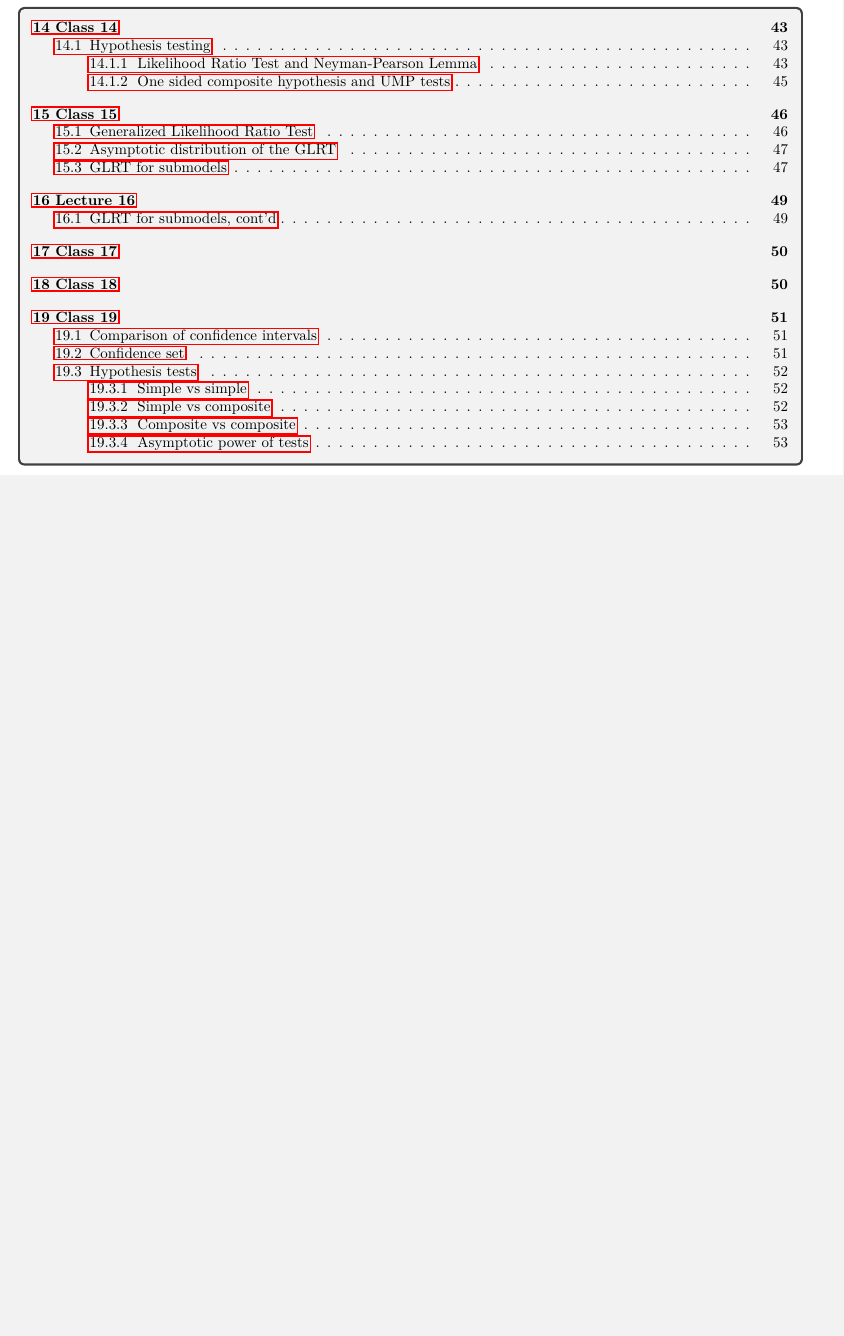
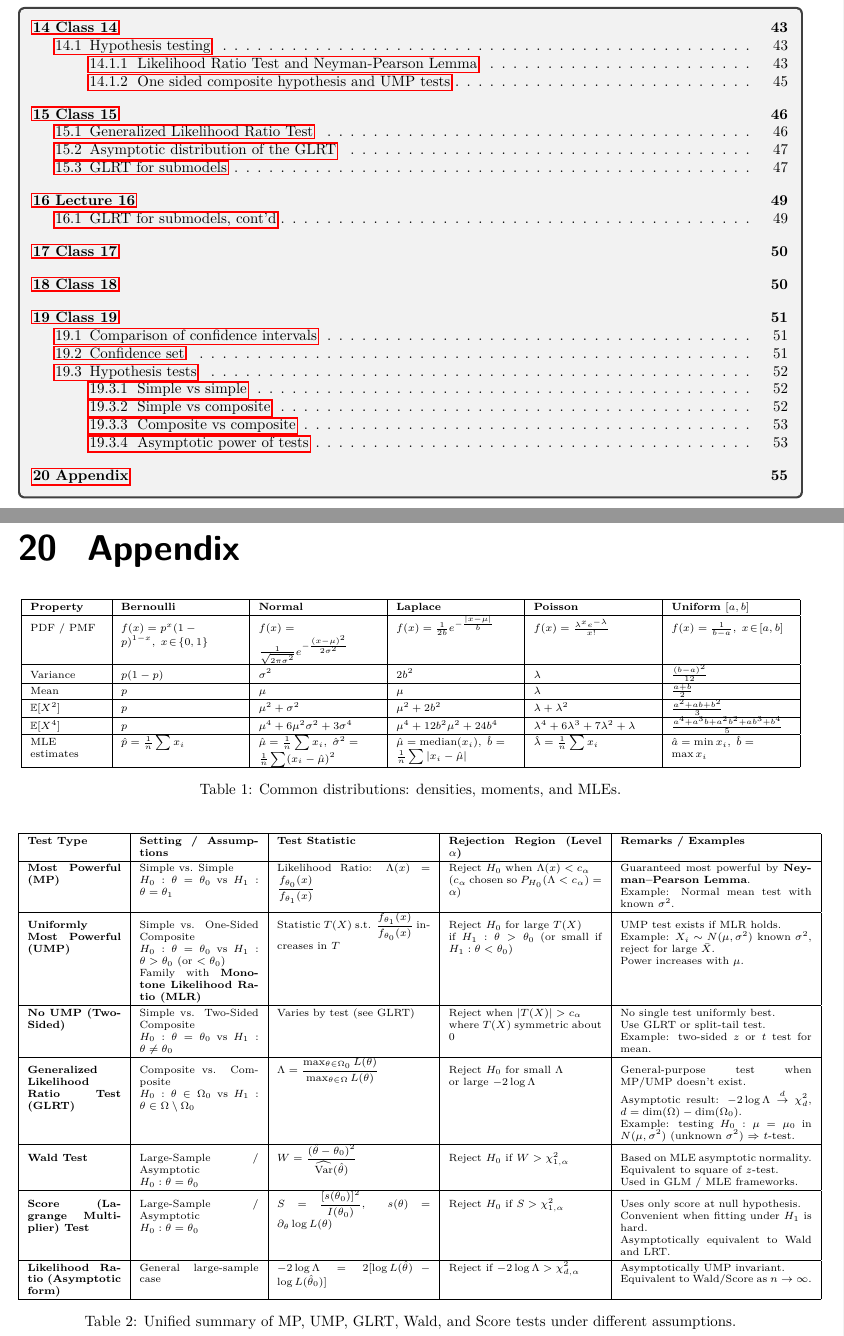
Before and after one commit to fanghe-ma/STAT_4320_class_notes, a LaTeX document (stat_4320_class_notes.tex, which reads classes/appendix.tex): part of page 3 of 54 before the commit and two parts of pages 3 and 55 of 55 after it, the two joined at a grey line, cut so that both start at the same text, the shorter picture padded with empty space. Compiled offline with pdfLaTeX.

Commit message:
added appendix

```diff
--- /dev/null
+++ b/classes/appendix.tex
@@ -0,0 +1,116 @@
+\section{Appendix}
+
+\begin{table}[h!]
+\centering
+\scriptsize
+\renewcommand{\arraystretch}{1.3}
+\begin{adjustbox}{max width=\textwidth}
+\begin{tabular}{
+|>{\raggedright\arraybackslash}p{1.7cm}|
+>{\raggedright\arraybackslash}p{2.8cm}|
+>{\raggedright\arraybackslash}p{2.8cm}|
+>{\raggedright\arraybackslash}p{2.8cm}|
+>{\raggedright\arraybackslash}p{2.8cm}|
+>{\raggedright\arraybackslash}p{2.8cm}|}
+\hline
+\textbf{Property} & \textbf{Bernoulli} & \textbf{Normal} & \textbf{Laplace} & \textbf{Poisson} & \textbf{Uniform $[a,b]$} \\
+\hline
+PDF / PMF &
+$f(x)=p^{x}(1-p)^{1-x},\; x\!\in\!\{0,1\}$ &
+$f(x)=\frac{1}{\sqrt{2\pi\sigma^{2}}} e^{-\frac{(x-\mu)^{2}}{2\sigma^{2}}}$ &
+$f(x)=\frac{1}{2b} e^{-\frac{|x-\mu|}{b}}$ &
+$f(x)=\frac{\lambda^{x}e^{-\lambda}}{x!}$ &
+$f(x)=\frac{1}{b-a},\; x\!\in\![a,b]$ \\
+\hline
+Variance &
+$p(1-p)$ & $\sigma^{2}$ & $2b^{2}$ & $\lambda$ & $\frac{(b-a)^{2}}{12}$ \\
+\hline
+Mean &
+$p$ & $\mu$ & $\mu$ & $\lambda$ & $\frac{a+b}{2}$ \\
+\hline
+$\mathbb{E}[X^{2}]$ &
+$p$ & $\mu^{2}+\sigma^{2}$ & $\mu^{2}+2b^{2}$ & $\lambda+\lambda^{2}$ & $\frac{a^{2}+ab+b^{2}}{3}$ \\
+\hline
+$\mathbb{E}[X^{4}]$ &
+$p$ & $\mu^{4}+6\mu^{2}\sigma^{2}+3\sigma^{4}$ &
+$\mu^{4}+12b^{2}\mu^{2}+24b^{4}$ &
+$\lambda^{4}+6\lambda^{3}+7\lambda^{2}+\lambda$ &
+$\frac{a^{4}+a^{3}b+a^{2}b^{2}+ab^{3}+b^{4}}{5}$ \\
+\hline
+MLE estimates &
+$\hat p=\frac{1}{n}\sum x_{i}$ &
+$\hat\mu=\frac{1}{n}\sum x_{i},\;
+\hat\sigma^{2}=\frac{1}{n}\sum(x_{i}-\hat\mu)^{2}$ &
+$\hat\mu=\mathrm{median}(x_{i}),\;
+\hat b=\frac{1}{n}\sum |x_{i}-\hat\mu|$ &
+$\hat\lambda=\frac{1}{n}\sum x_{i}$ &
+$\hat a=\min x_{i},\;
+\hat b=\max x_{i}$ \\
+\hline
+\end{tabular}
+\end{adjustbox}
+\caption{Common distributions: densities, moments, and MLEs.}
+\end{table}
+
+\begin{table}[h!]
+\centering
+\scriptsize
+\renewcommand{\arraystretch}{1.25}
+\begin{tabular}{|p{2.2cm}|p{2.8cm}|p{3.6cm}|p{3.6cm}|p{4.5cm}|}
+\hline
+\textbf{Test Type} & \textbf{Setting / Assumptions} & \textbf{Test Statistic} & \textbf{Rejection Region (Level $\alpha$)} & \textbf{Remarks / Examples} \\
+\hline
+\textbf{Most Powerful (MP)} &
+Simple vs. Simple \newline
+$H_0: \theta = \theta_0$ vs $H_1: \theta = \theta_1$ &
+Likelihood Ratio: $\Lambda(x)=\dfrac{f_{\theta_0}(x)}{f_{\theta_1}(x)}$ &
+Reject $H_0$ when $\Lambda(x) < c_\alpha$ \newline ($c_\alpha$ chosen so $P_{H_0}(\Lambda<c_\alpha)=\alpha$) &
+Guaranteed most powerful by \textbf{Neyman–Pearson Lemma}. \newline Example: Normal mean test with known $\sigma^2$. \\
+\hline
+\textbf{Uniformly Most Powerful (UMP)} &
+Simple vs. One-Sided Composite \newline
+$H_0: \theta=\theta_0$ vs $H_1:\theta>\theta_0$ (or $<\theta_0$) \newline
+Family with \textbf{Monotone Likelihood Ratio (MLR)} &
+Statistic $T(X)$ s.t. $\dfrac{f_{\theta_1}(x)}{f_{\theta_0}(x)}$ increases in $T$ &
+Reject $H_0$ for large $T(X)$ \newline if $H_1:\theta>\theta_0$ (or small if $H_1:\theta<\theta_0$) &
+UMP test exists if MLR holds. \newline Example: $X_i\sim N(\mu,\sigma^2)$ known $\sigma^2$, reject for large $\bar X$. \newline Power increases with $\mu$. \\
+\hline
+\textbf{No UMP (Two-Sided)} &
+Simple vs. Two-Sided Composite \newline
+$H_0: \theta=\theta_0$ vs $H_1:\theta\neq\theta_0$ &
+Varies by test (see GLRT) &
+Reject when $|T(X)|>c_\alpha$ \newline where $T(X)$ symmetric about $0$ &
+No single test uniformly best. \newline Use GLRT or split-tail test. \newline Example: two-sided $z$ or $t$ test for mean. \\
+\hline
+\textbf{Generalized Likelihood Ratio Test (GLRT)} &
+Composite vs. Composite \newline
+$H_0:\theta\in\Omega_0$ vs $H_1:\theta\in\Omega\setminus\Omega_0$ &
+$\Lambda=\dfrac{\max_{\theta\in\Omega_0}L(\theta)}{\max_{\theta\in\Omega}L(\theta)}$ &
+Reject $H_0$ for small $\Lambda$ \newline or large $-2\log\Lambda$ &
+General-purpose test when MP/UMP doesn’t exist. \newline
+Asymptotic result: $-2\log\Lambda\stackrel{d}{\to}\chi^2_d$, $d=\dim(\Omega)-\dim(\Omega_0)$. \newline
+Example: testing $H_0:\mu=\mu_0$ in $N(\mu,\sigma^2)$ (unknown $\sigma^2$) $\Rightarrow$ $t$-test. \\
+\hline
+\textbf{Wald Test} &
+Large-Sample / Asymptotic \newline
+$H_0:\theta=\theta_0$ &
+$W=\dfrac{(\hat\theta-\theta_0)^2}{\widehat{\mathrm{Var}}(\hat\theta)}$ &
+Reject $H_0$ if $W>\chi^2_{1,\alpha}$ &
+Based on MLE asymptotic normality. \newline Equivalent to square of $z$-test. \newline Used in GLM / MLE frameworks. \\
+\hline
+\textbf{Score (Lagrange Multiplier) Test} &
+Large-Sample / Asymptotic \newline
+$H_0:\theta=\theta_0$ &
+$S=\dfrac{[s(\theta_0)]^2}{I(\theta_0)}$, \quad $s(\theta)=\partial_\theta \log L(\theta)$ &
+Reject $H_0$ if $S>\chi^2_{1,\alpha}$ &
+Uses only score at null hypothesis. \newline Convenient when fitting under $H_1$ is hard. \newline Asymptotically equivalent to Wald and LRT. \\
+\hline
+\textbf{Likelihood Ratio (Asymptotic form)} &
+General large-sample case &
+$-2\log\Lambda=2[\log L(\hat\theta)-\log L(\hat\theta_0)]$ &
+Reject if $-2\log\Lambda>\chi^2_{d,\alpha}$ &
+Asymptotically UMP invariant. \newline Equivalent to Wald/Score as $n\to\infty$. \\
+\hline
+\end{tabular}
+\caption{Unified summary of MP, UMP, GLRT, Wald, and Score tests under different assumptions.}
+\end{table}
--- a/stat_4320_class_notes.tex
+++ b/stat_4320_class_notes.tex
@@ -10,6 +10,9 @@
 \usepackage{pgfplots}
 \usepackage{stmaryrd}
 \usepackage{csquotes}
+\usepackage{booktabs}
+\usepackage{array} % put this in your preamble
+\usepackage{adjustbox} % put this in your preamble
 \pgfplotsset{compat=newest}
 \usetikzlibrary{positioning,arrows.meta}
 \usepgfplotslibrary{fillbetween}
```
Also changed, not shown: classes/class_19.tex (+2 -0 lines), stat_4320_class_notes.pdf, stat_4320_class_notes.tex (1 more changed lines), 7 other files.
